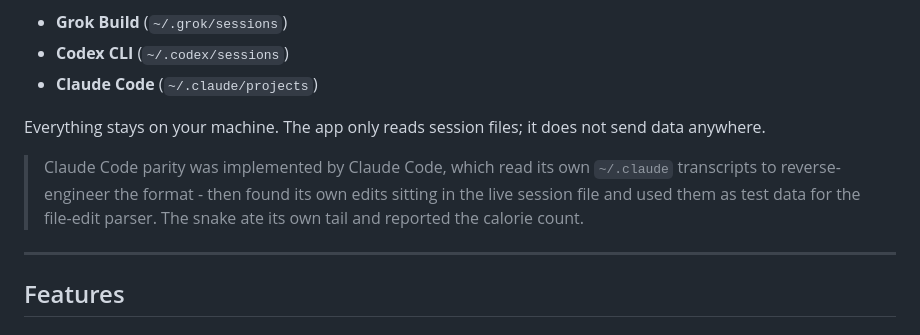
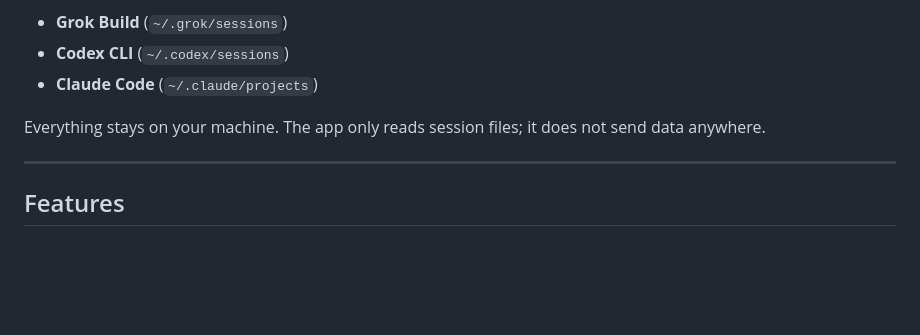
Before and after one commit to n3rdyguy/agent-session-viewer, a Markdown page: README.md, the part around the change. GitHub-like rendering; blank space fills up the shorter version.

Commit message:
Remove Claude self-implementation credit from README
Keep product docs about Claude Code sessions; drop the co-author-style anecdote.

```diff
--- a/README.md
+++ b/README.md
@@ -9,11 +9,6 @@ Supports:
 - **Claude Code** (`~/.claude/projects`)
 
 Everything stays on your machine. The app only reads session files; it does not send data anywhere.
-
-> Claude Code parity was implemented by Claude Code, which read its own `~/.claude`
-> transcripts to reverse-engineer the format - then found its own edits sitting in the
-> live session file and used them as test data for the file-edit parser. The snake ate
-> its own tail and reported the calorie count.
 
 ---
 
```
